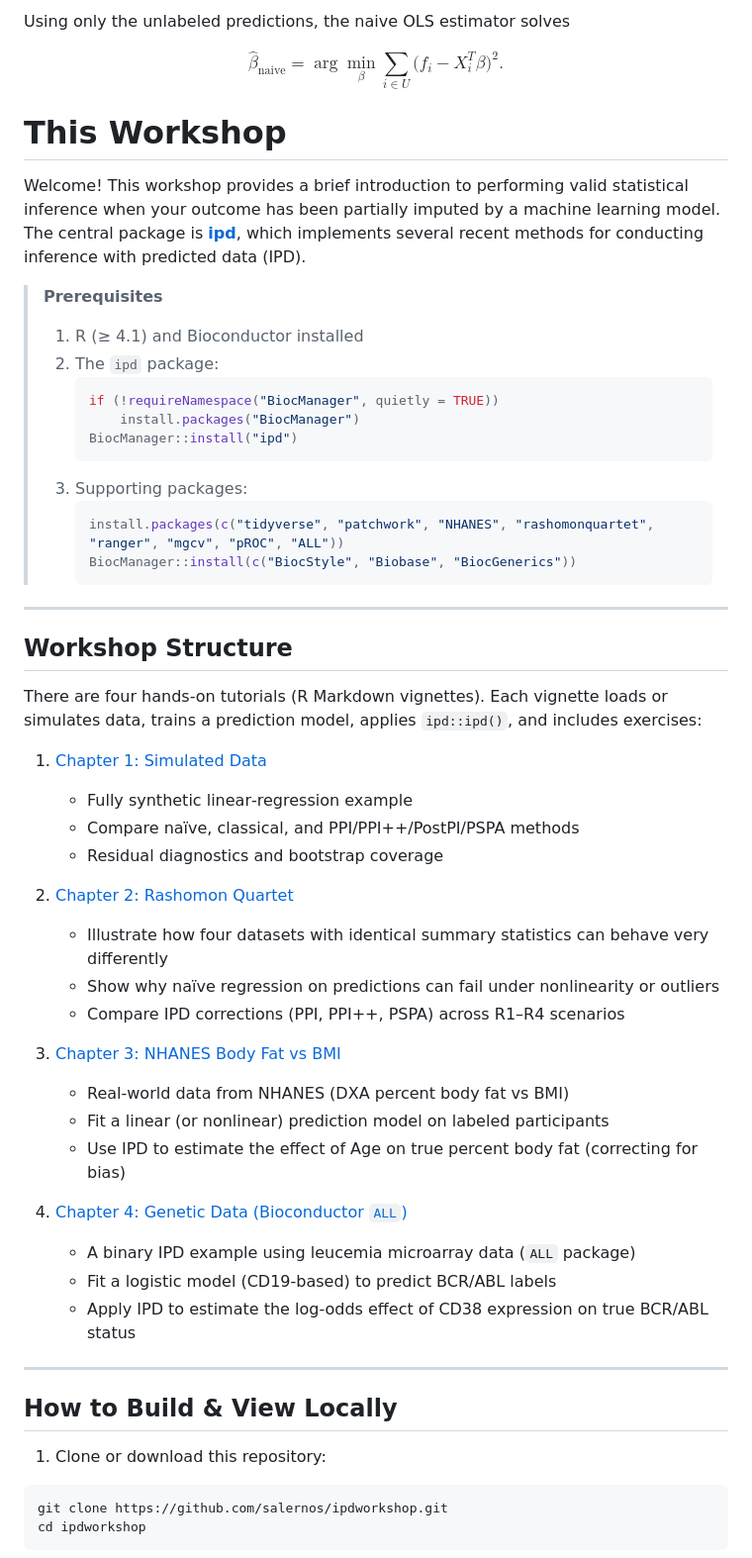
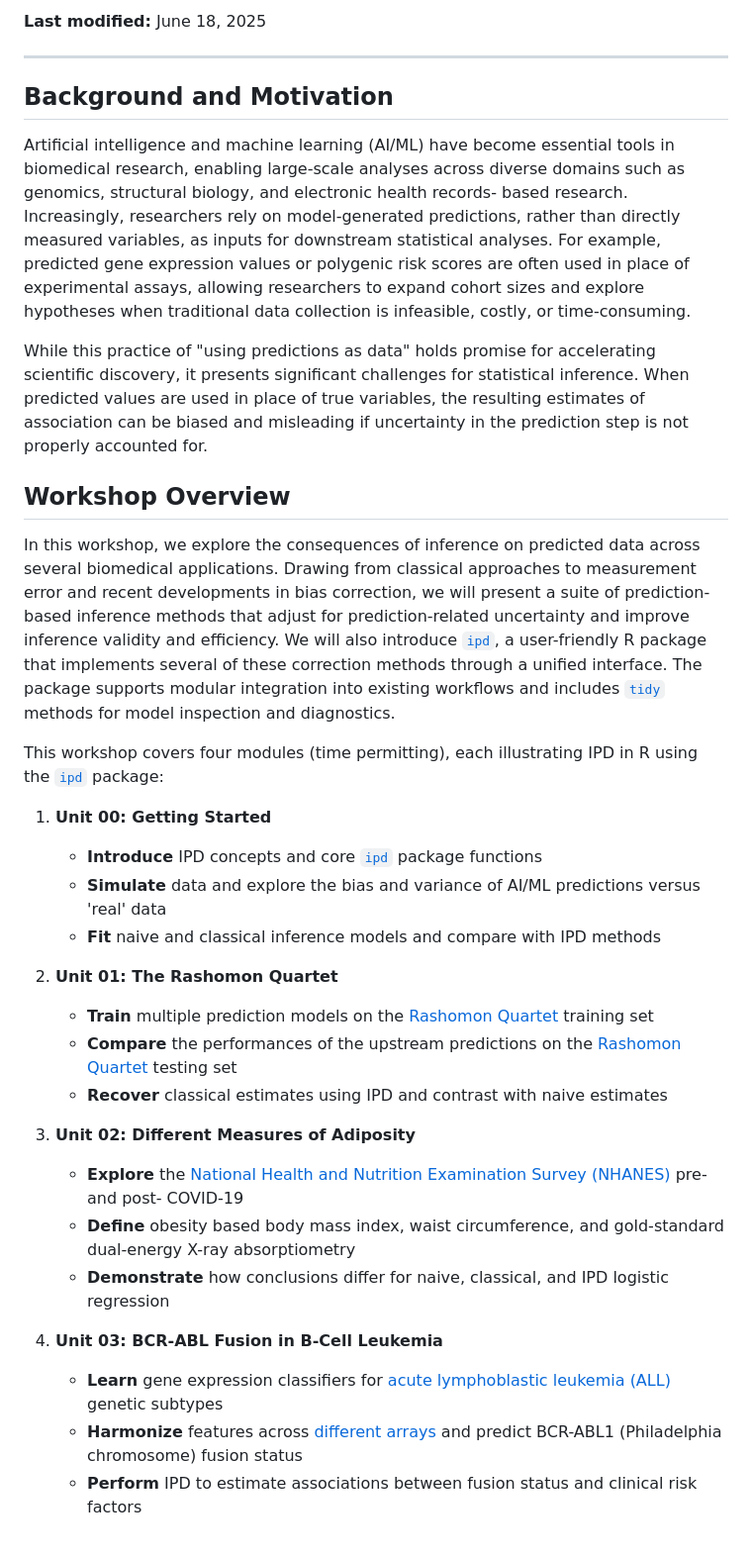
Before and after one commit to salernos/ipdworkshop, a Markdown page: README.md, the part around the change printed below. Shown: that part at 99% size. Drawn GitHub-style.

Commit message:
Cleaning up content across all of the modules

````diff
--- a/README.md
+++ b/README.md
@@ -56,61 +23,63 @@ We treat $f_i$ in the unlabeled set as surrogate outcomes and combine them with
-Using only the unlabeled predictions, the naive OLS estimator solves
-
-$$
-\hat\beta_{\text{naive}} = \arg\min_\beta \sum_{i\in U} \bigl(f_i - X_i^T\beta\bigr)^2.
-$$
-
-
-
-# This Workshop
-
-Welcome! This workshop provides a brief introduction to performing valid statistical inference when your outcome has been partially imputed by a machine learning model. The central package is [**ipd**](https://bioconductor.org/packages/ipd/), which implements several recent methods for conducting inference with predicted data (IPD).
-
-> **Prerequisites**
-> 1. R (≥ 4.1) and Bioconductor installed
-> 2. The `ipd` package:
->    ```r
->    if (!requireNamespace("BiocManager", quietly = TRUE))
->        install.packages("BiocManager")
->    BiocManager::install("ipd")
->    ```
-> 3. Supporting packages:
->    ```r
->    install.packages(c("tidyverse", "patchwork", "NHANES", "rashomonquartet", "ranger", "mgcv", "pROC", "ALL"))
->    BiocManager::install(c("BiocStyle", "Biobase", "BiocGenerics"))
->    ```
+**Last modified:** June 18, 2025
 
 ---
 
-## Workshop Structure
+## Background and Motivation
 
-There are four hands‐on tutorials (R Markdown vignettes). Each vignette loads or simulates data, trains a prediction model, applies `ipd::ipd()`, and includes exercises:
+Artificial intelligence and machine learning (AI/ML) have become essential
+tools in biomedical research, enabling large-scale analyses across diverse
+domains such as genomics, structural biology, and electronic health records-
+based research. Increasingly, researchers rely on model-generated predictions,
+rather than directly measured variables, as inputs for downstream statistical
+analyses. For example, predicted gene expression values or polygenic risk
+scores are often used in place of experimental assays, allowing researchers
+to expand cohort sizes and explore hypotheses when traditional data collection
+is infeasible, costly, or time-consuming.
 
-1. [Chapter 1: Simulated Data](vignettes/01-simulated-data.html)
-   - Fully synthetic linear‐regression example
-   - Compare naïve, classical, and PPI/PPI++/PostPI/PSPA methods
-   - Residual diagnostics and bootstrap coverage
+While this practice of "using predictions as data" holds promise for
+accelerating scientific discovery, it presents significant challenges for
+statistical inference. When predicted values are used in place of true
+variables, the resulting estimates of association can be biased and misleading
+if uncertainty in the prediction step is not properly accounted for.
 
-2. [Chapter 2: Rashomon Quartet](vignettes/02-rashomon-quartet.html)
-   - Illustrate how four datasets with identical summary statistics can behave very differently
-   - Show why naïve regression on predictions can fail under nonlinearity or outliers
-   - Compare IPD corrections (PPI, PPI++, PSPA) across R1–R4 scenarios
+## Workshop Overview
 
-3. [Chapter 3: NHANES Body Fat vs BMI](vignettes/03-nhanes-bodyfat.html)
-   - Real‐world data from NHANES (DXA percent body fat vs BMI)
-   - Fit a linear (or nonlinear) prediction model on labeled participants
-   - Use IPD to estimate the effect of Age on true percent body fat (correcting for bias)
+In this workshop, we explore the consequences of inference on predicted data
+across several biomedical applications. Drawing from classical approaches to
+measurement error and recent developments in bias correction, we will present
+a suite of prediction-based inference methods that adjust for
+prediction-related uncertainty and improve inference validity and efficiency.
+We will also introduce [`ipd`](https://github.com/ipd-tools/ipd), a
+user-friendly R package that implements several of these correction methods
+through a unified interface. The package supports modular integration into
+existing workflows and includes
+[`tidy`](https://broom.tidymodels.org/index.html) methods for model inspection
+and diagnostics.
 
-4. [Chapter 4: Genetic Data (Bioconductor `ALL`)](vignettes/04-genetic-data.html)
-   - A binary IPD example using leucemia microarray data (`ALL` package)
-   - Fit a logistic model (CD19‐based) to predict BCR/ABL labels
-   - Apply IPD to estimate the log‐odds effect of CD38 expression on true BCR/ABL status
+This workshop covers four modules (time permitting), each illustrating IPD in R
+using the [`ipd`](https://github.com/ipd-tools/ipd) package:
 
----
+1. **Unit 00: Getting Started**
 
-## How to Build & View Locally
+   * **Introduce** IPD concepts and core [`ipd`](https://github.com/ipd-tools/ipd) package functions
+   * **Simulate** data and explore the bias and variance of AI/ML predictions versus 'real' data
+   * **Fit** naive and classical inference models and compare with IPD methods
 
-1. Clone or download this repository:
+2. **Unit 01: The Rashomon Quartet**
 
-```bash
-git clone https://github.com/salernos/ipdworkshop.git
-cd ipdworkshop
+   * **Train** multiple prediction models on the [Rashomon Quartet](https://github.com/MI2DataLab/rashomon-quartet) training set
+   * **Compare** the performances of the upstream predictions on the [Rashomon Quartet](https://github.com/MI2DataLab/rashomon-quartet) testing set
+   * **Recover** classical estimates using IPD and contrast with naive estimates
+
+3. **Unit 02: Different Measures of Adiposity**
+
+   * **Explore** the [National Health and Nutrition Examination Survey (NHANES)](https://www.cdc.gov/nchs/nhanes/index.html) pre- and post- COVID-19
+   * **Define** obesity based body mass index, waist circumference, and gold-standard dual-energy X-ray absorptiometry
+   * **Demonstrate** how conclusions differ for naive, classical, and IPD logistic regression
+
+4. **Unit 03: BCR-ABL Fusion in B-Cell Leukemia**
+
+   * **Learn** gene expression classifiers for [acute lymphoblastic leukemia (ALL)](https://www.bioconductor.org/packages/release/data/experiment/html/ALL.html) genetic subtypes
+   * **Harmonize** features across [different](https://www.bioconductor.org/packages/release/data/experiment/html/ALL.html) [arrays](https://www.bioconductor.org/packages/release/data/experiment/html/golubEsets.html) and predict BCR-ABL1 (Philadelphia chromosome) fusion status
+   * **Perform** IPD to estimate associations between fusion status and clinical risk factors
+
````
Also changed, not shown: other parts of README.md (+81 -50 lines), inst/images/ipd.png (added), vignettes/images/bcrabl1_overview.jpg (added), vignettes/images/ipd_overview.png (added), vignettes/images/rashoman_overview.png (added), 10 other files.
